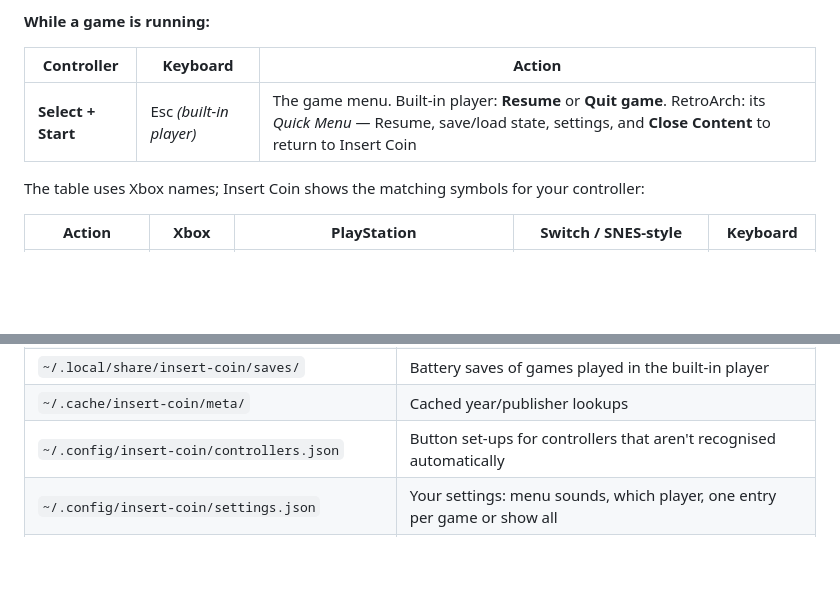
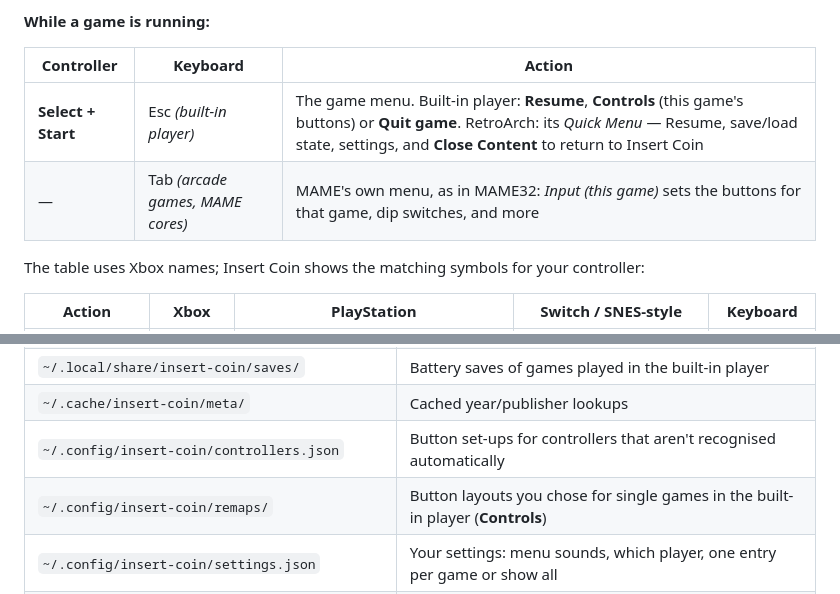
Before and after one commit to Madmartigan1/insert-coin, a Markdown page: README.md, 2 parts joined by grey strips. Drawn GitHub-style; blank space fills up the shorter version.

```diff
--- a/README.md
+++ b/README.md
@@ -126,7 +129,8 @@ Button hints follow the controller in your hand — Xbox, PlayStation, Switch /
 
 | Controller | Keyboard | Action |
 |---|---|---|
-| **Select + Start** | Esc *(built-in player)* | The game menu. Built-in player: **Resume** or **Quit game**. RetroArch: its *Quick Menu* — Resume, save/load state, settings, and **Close Content** to return to Insert Coin |
+| **Select + Start** | Esc *(built-in player)* | The game menu. Built-in player: **Resume**, **Controls** (this game's buttons) or **Quit game**. RetroArch: its *Quick Menu* — Resume, save/load state, settings, and **Close Content** to return to Insert Coin |
+| — | Tab *(arcade games, MAME cores)* | MAME's own menu, as in MAME32: *Input (this game)* sets the buttons for that game, dip switches, and more |
 
 The table uses Xbox names; Insert Coin shows the matching symbols for your controller:
 
@@ -324,6 +337,7 @@ can overwrite each other's settings.
 | `~/.local/share/insert-coin/saves/` | Battery saves of games played in the built-in player |
 | `~/.cache/insert-coin/meta/` | Cached year/publisher lookups |
 | `~/.config/insert-coin/controllers.json` | Button set-ups for controllers that aren't recognised automatically |
+| `~/.config/insert-coin/remaps/` | Button layouts you chose for single games in the built-in player (**Controls**) |
 | `~/.config/insert-coin/settings.json` | Your settings: menu sounds, which player, one entry per game or show all |
 | `~/.local/state/insert-coin/insert-coin.log` | A log of start-ups, game launches and how each one ended, and any errors (kept to about 1 MB) |
 | `~/.local/state/insert-coin/retroarch-last.log` | RetroArch's detailed log of the last game played (`retroarch-previous.log`: the one before) |
```
Also changed, not shown: other parts of README.md (+16 -4 lines), CHANGELOG.md (+15 -0 lines), docs/screenshots/game_controls.png (added), docs/screenshots/game_menu.png, 3 other files.
